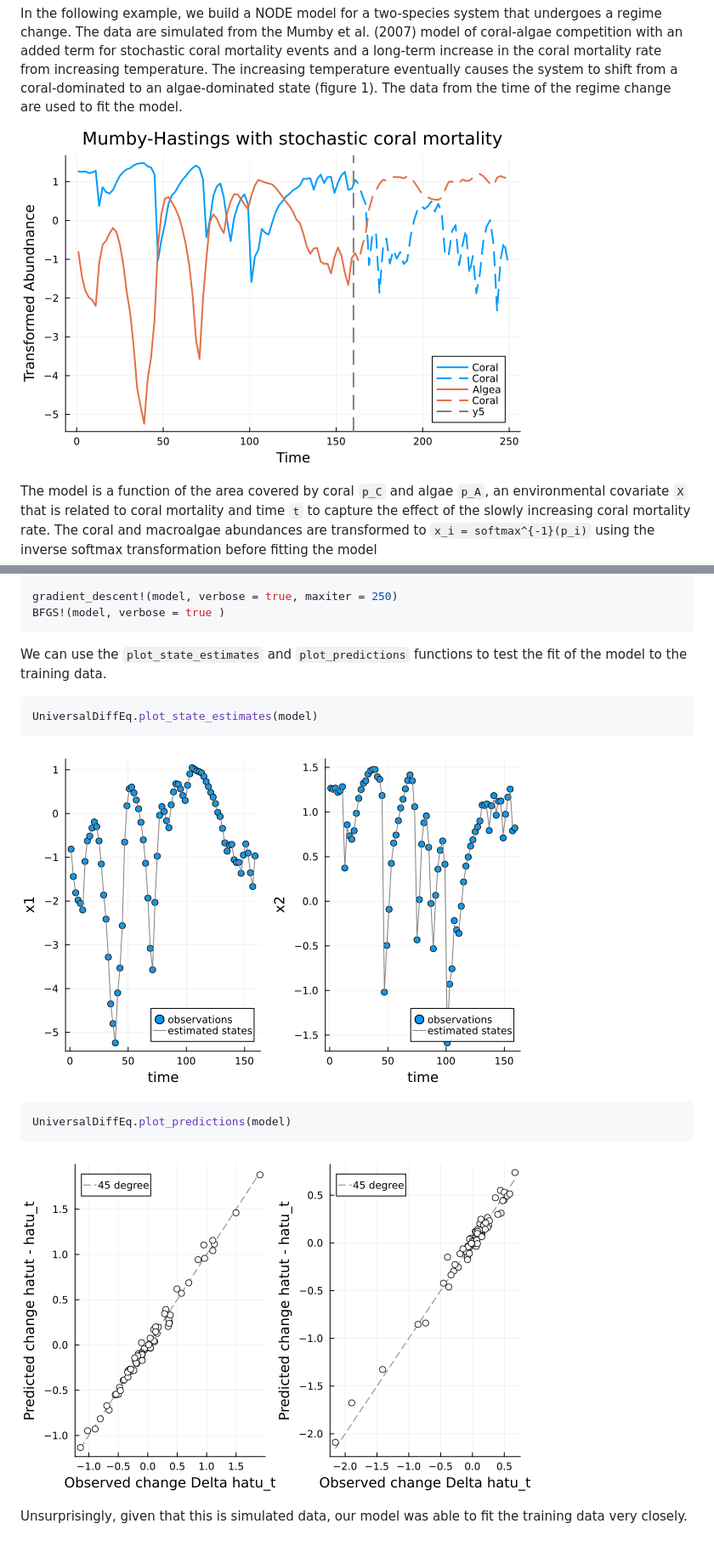
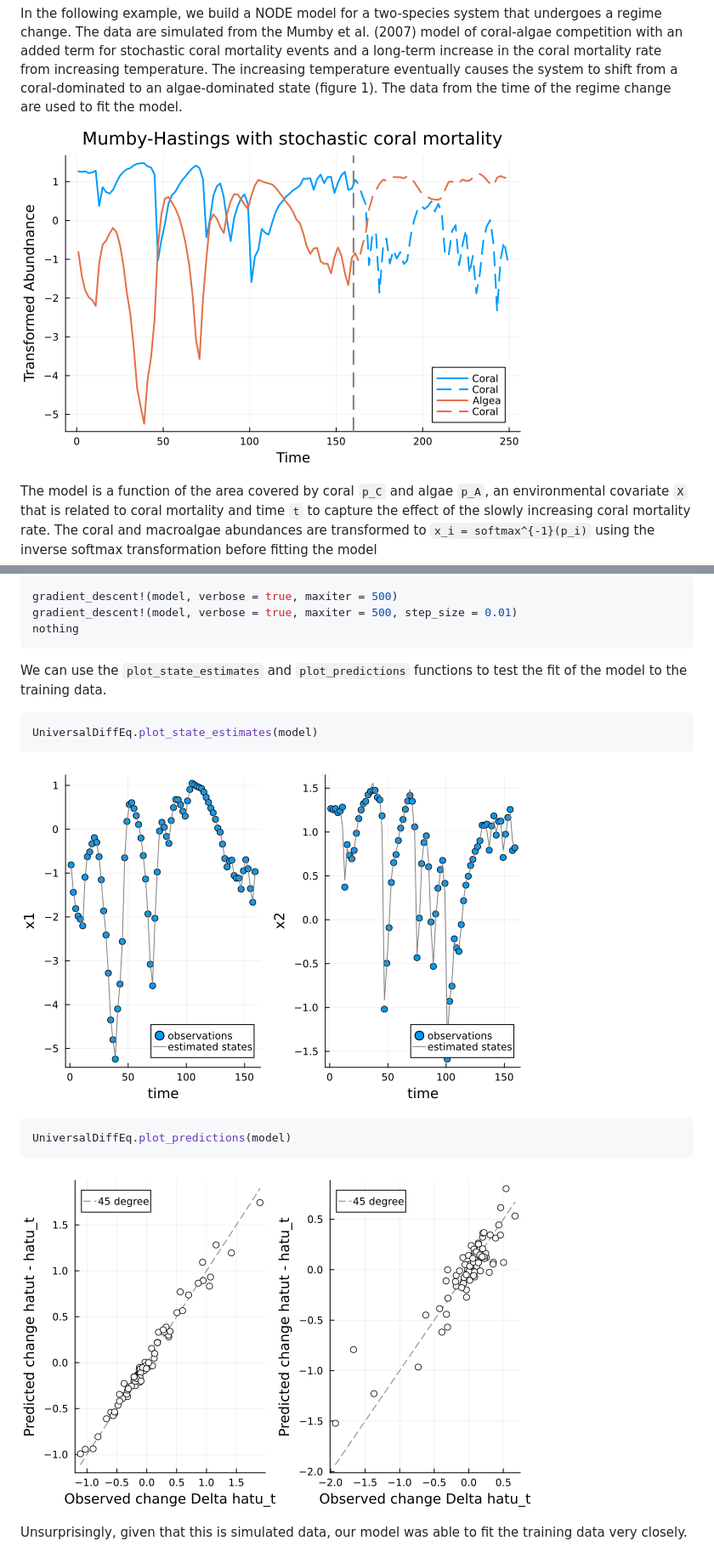
Before and after one commit to Jack-H-Buckner/UniversalDiffEq.jl, a Markdown page: docs/src/examples.md, 2 parts joined by grey strips. Shown: that part at 85% size. GitHub-like rendering; pictures changed too: docs/src/figures/regiem_changes_data.png, docs/src/figures/regiem_changes_predictions.png, docs/src/figures/regiem_changes_state_estiamtes.png.

````diff
--- a/docs/src/examples.md
+++ b/docs/src/examples.md
@@ -49,6 +48,7 @@ model = UniversalDiffEq.CustomDerivatives(data[1:80,:],X,derivs!,parameters;proc
 
-gradient_descent!(model, verbose = true, maxiter = 250)
-BFGS!(model, verbose = true )
+gradient_descent!(model, verbose = true, maxiter = 500)
+gradient_descent!(model, verbose = true, maxiter = 500, step_size = 0.01)
+nothing
 ```
 
 We can use the `plot_state_estimates` and `plot_predictions` functions to test the fit of the model to the training data.
````
Also changed, not shown: other parts of docs/src/examples.md (+34 -20 lines), docs/src/figures/regiem_changes_bifrucation_plot.png (added), docs/src/figures/regiem_changes_vector plots.png, 1 other file.
